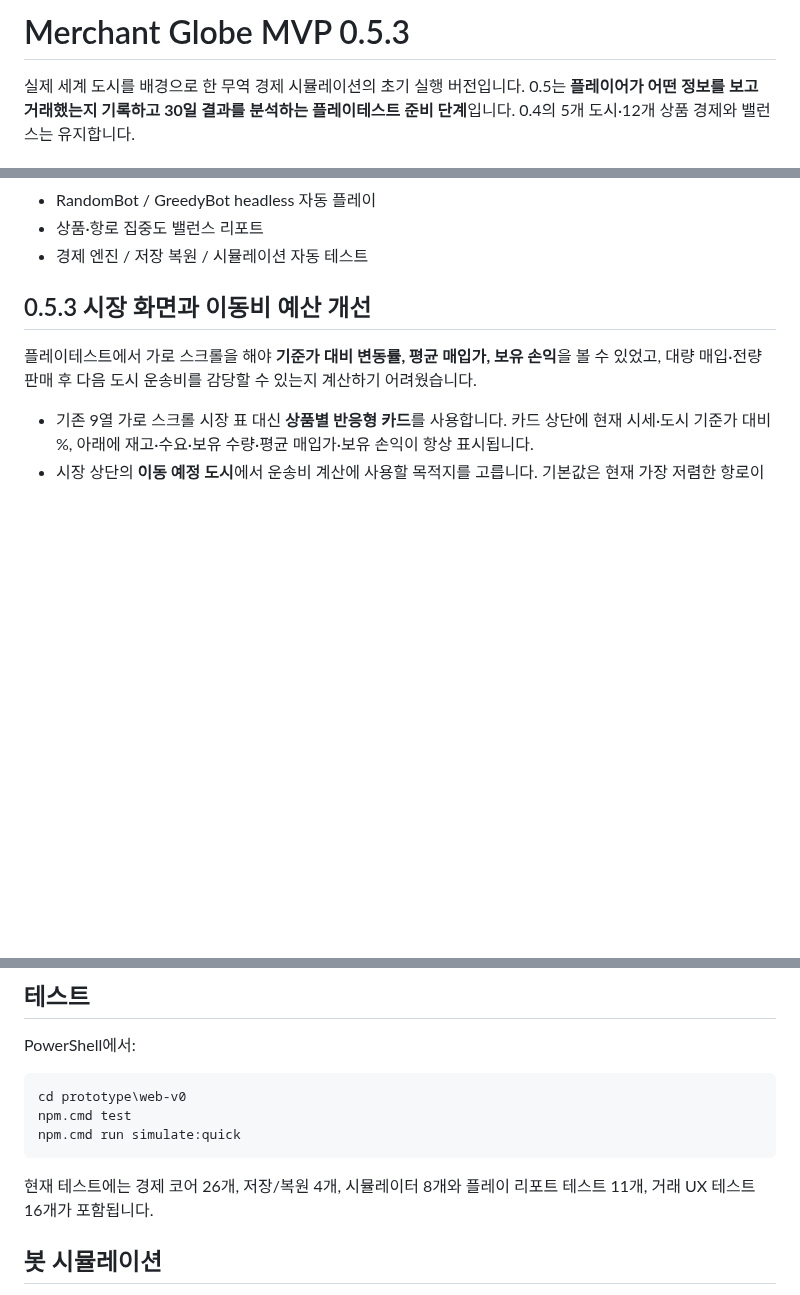
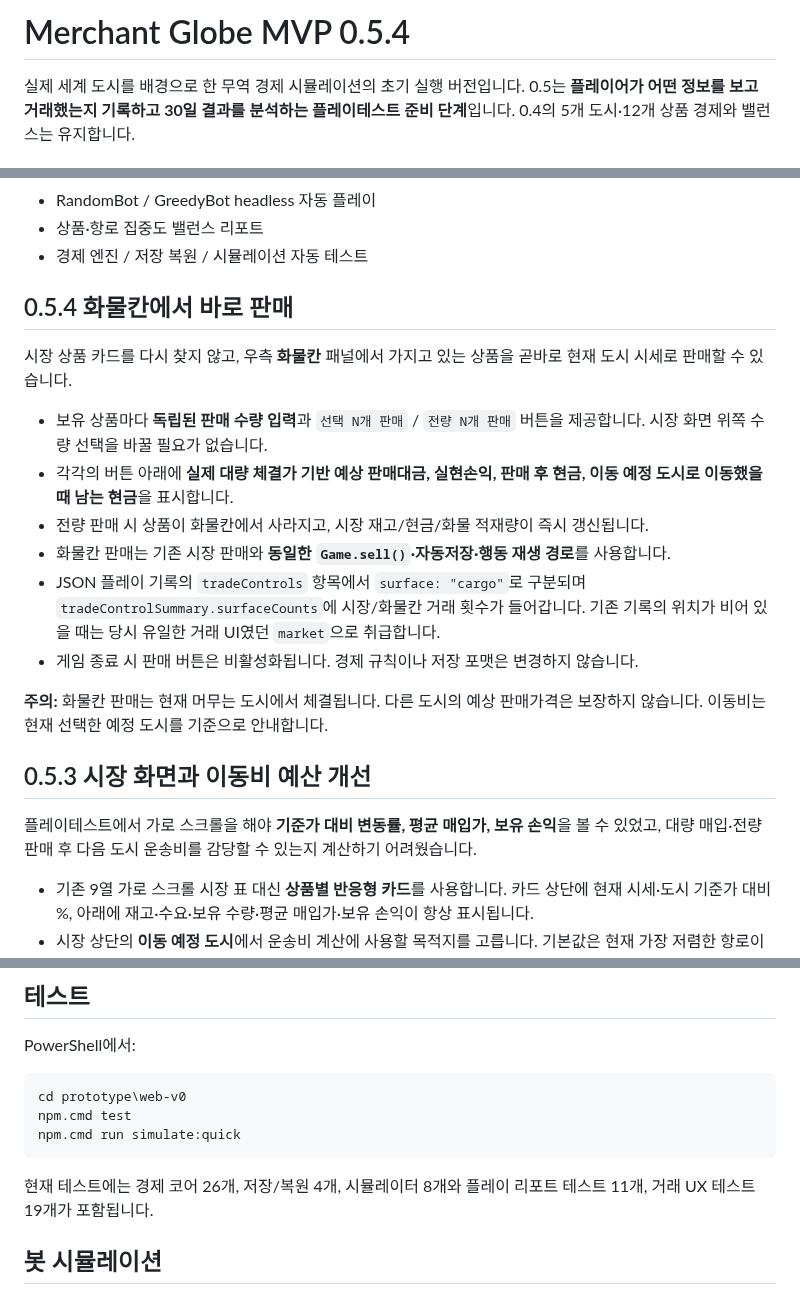
Before and after one commit to SoontaekLim/merchant-globe, a Markdown page: prototype/web-v0/README.md, 3 parts joined by grey strips. Drawn GitHub-style; blank space fills up the shorter version.

Commit message:
docs: explain cargo direct sell, cash preview, and trade source logging

````diff
--- a/prototype/web-v0/README.md
+++ b/prototype/web-v0/README.md
@@ -1,4 +1,4 @@
-# Merchant Globe MVP 0.5.3
+# Merchant Globe MVP 0.5.4
 
 실제 세계 도시를 배경으로 한 무역 경제 시뮬레이션의 초기 실행 버전입니다. 0.5는 **플레이어가 어떤 정보를 보고 거래했는지 기록하고 30일 결과를 분석하는 플레이테스트 준비 단계**입니다. 0.4의 5개 도시·12개 상품 경제와 밸런스는 유지합니다.
 
@@ -28,6 +28,19 @@
 - RandomBot / GreedyBot headless 자동 플레이
 - 상품·항로 집중도 밸런스 리포트
 - 경제 엔진 / 저장 복원 / 시뮬레이션 자동 테스트
+
+## 0.5.4 화물칸에서 바로 판매
+
+시장 상품 카드를 다시 찾지 않고, 우측 **화물칸** 패널에서 가지고 있는 상품을 곧바로 현재 도시 시세로 판매할 수 있습니다.
+
+- 보유 상품마다 **독립된 판매 수량 입력**과 `선택 N개 판매` / `전량 N개 판매` 버튼을 제공합니다. 시장 화면 위쪽 수량 선택을 바꿀 필요가 없습니다.
+- 각각의 버튼 아래에 **실제 대량 체결가 기반 예상 판매대금, 실현손익, 판매 후 현금, 이동 예정 도시로 이동했을 때 남는 현금**을 표시합니다.
+- 전량 판매 시 상품이 화물칸에서 사라지고, 시장 재고/현금/화물 적재량이 즉시 갱신됩니다.
+- 화물칸 판매는 기존 시장 판매와 **동일한 `Game.sell()`·자동저장·행동 재생 경로**를 사용합니다.
+- JSON 플레이 기록의 `tradeControls` 항목에서 `surface: "cargo"`로 구분되며 `tradeControlSummary.surfaceCounts`에 시장/화물칸 거래 횟수가 들어갑니다. 기존 기록의 위치가 비어 있을 때는 당시 유일한 거래 UI였던 `market`으로 취급합니다.
+- 게임 종료 시 판매 버튼은 비활성화됩니다. 경제 규칙이나 저장 포맷은 변경하지 않습니다.
+
+**주의:** 화물칸 판매는 현재 머무는 도시에서 체결됩니다. 다른 도시의 예상 판매가격은 보장하지 않습니다. 이동비는 현재 선택한 예정 도시를 기준으로 안내합니다.
 
 ## 0.5.3 시장 화면과 이동비 예산 개선
 
@@ -237,7 +250,7 @@ npm.cmd test
 npm.cmd run simulate:quick
 ```
 
-현재 테스트에는 경제 코어 26개, 저장/복원 4개, 시뮬레이터 8개와 플레이 리포트 테스트 11개, 거래 UX 테스트 16개가 포함됩니다.
+현재 테스트에는 경제 코어 26개, 저장/복원 4개, 시뮬레이터 8개와 플레이 리포트 테스트 11개, 거래 UX 테스트 19개가 포함됩니다.
 
 ## 봇 시뮬레이션
 
````
